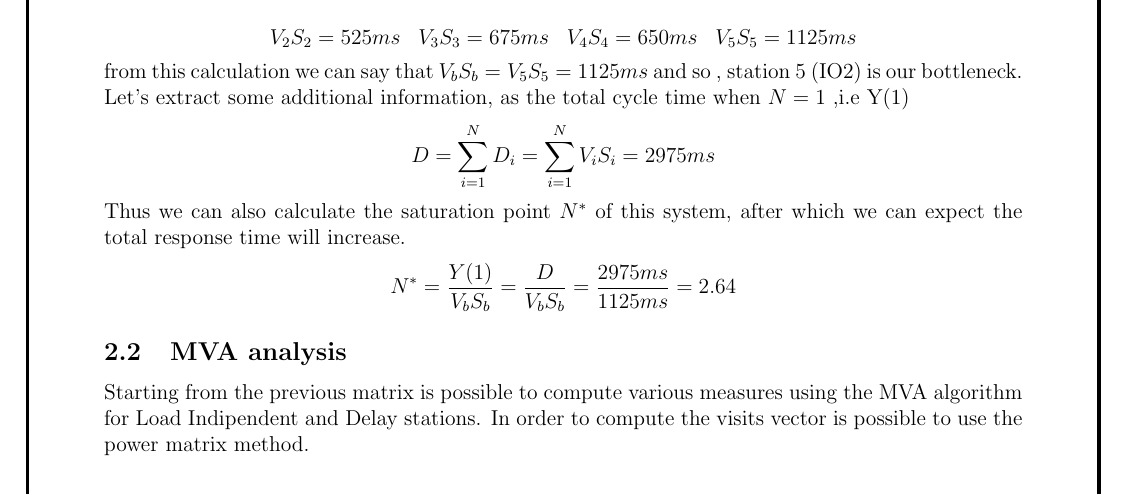
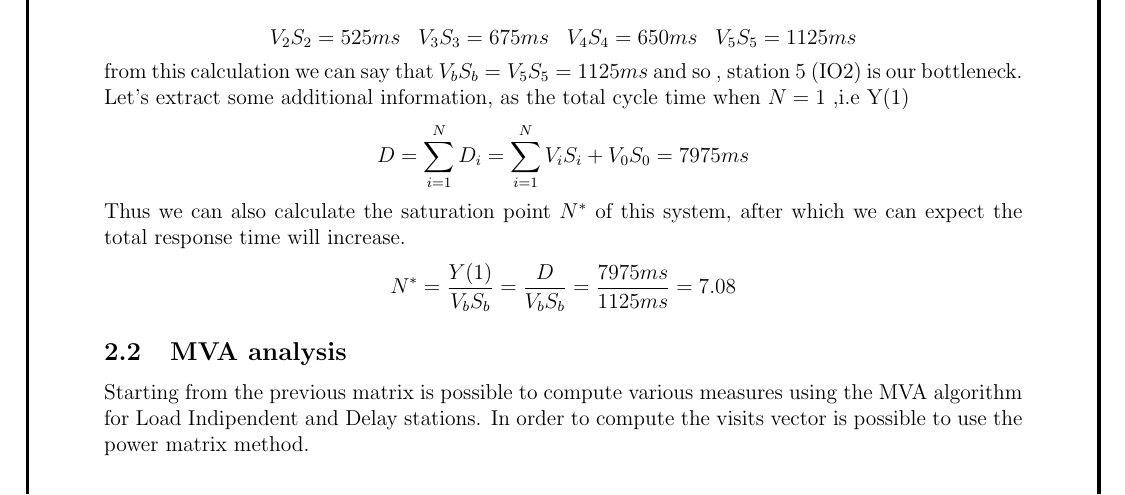
Before and after one commit to PrimeMinisterOfGreed/NextEventSimulator, a LaTeX document (Scheduler/doc/Report.tex): part of page 4 of 7, cut so that both start at the same text. Compiled offline with pdfLaTeX.

```diff
--- a/Scheduler/doc/Report.tex
+++ b/Scheduler/doc/Report.tex
@@ -193,12 +193,12 @@
     from this calculation we can say that $V_bS_b=V_5S_5=1125ms$ and so , station 5 (IO2) is
     our bottleneck. Let's extract some additional information, as the total cycle time when $N=1$ ,i.e Y(1)
     \begin{displaymath}
-        D=\sum_{i=1}^{N}D_i=\sum_{i=1}^{N}V_iS_i=2975ms
+        D=\sum_{i=1}^{N}D_i=\sum_{i=1}^{N}V_iS_i + V_0S_0=7975ms
     \end{displaymath}
     Thus we can also calculate the saturation point $N^*$ of this system, after which we can expect
     the total response time will increase.
     \begin{displaymath}
-        N^*=\frac{Y(1)}{V_bS_b}=\frac{D}{V_bS_b}=\frac{2975ms}{1125ms}=2.64
+        N^*=\frac{Y(1)}{V_bS_b}=\frac{D}{V_bS_b}=\frac{7975ms}{1125ms}=7.08
     \end{displaymath}
     \subsection{MVA analysis}
     Starting from the previous matrix is possible to compute various measures using the MVA algorithm for Load Indipendent and Delay stations. In order to compute the visits vector is possible to use the power matrix method.
```
Also changed, not shown: 2 other files.
